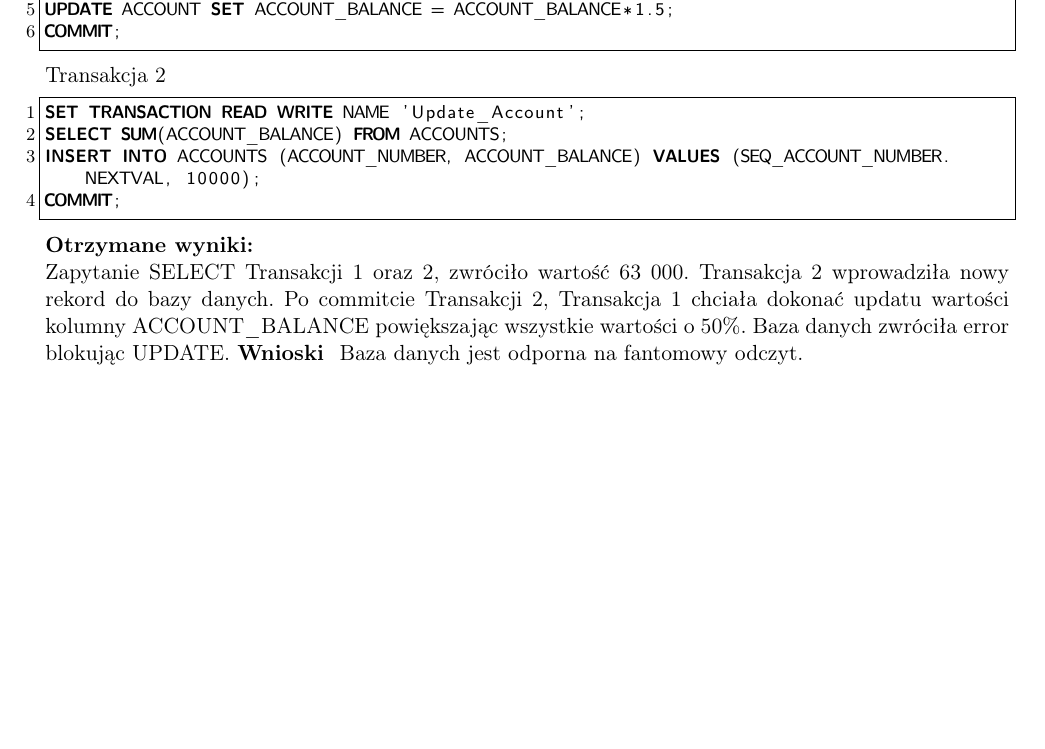
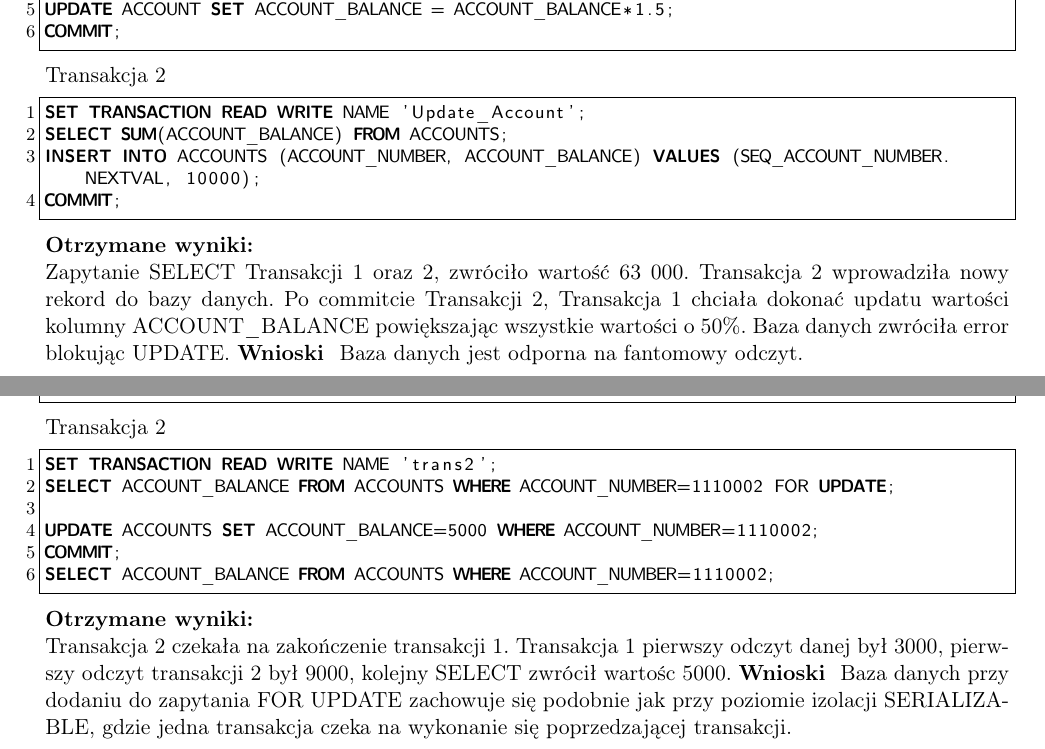
Before and after one commit to TadB/DB_transactions_reaserch, a LaTeX document (transakcje_sprawozdanie.tex): part of page 6 of 6 before the commit and two parts of pages 6 and 7 of 7 after it, the two joined at a grey line, cut so that both start at the same text, the shorter picture padded with empty space. Compiled offline with pdfLaTeX.

Commit message:
dodanie for update

```diff
--- a/transakcje_sprawozdanie.tex
+++ b/transakcje_sprawozdanie.tex
@@ -179,4 +179,5 @@ COMMIT;
 \textbf{Otrzymane wyniki:} \\
     Zapytanie SELECT Transakcji 1 oraz 2, zwróciło  wartość 63 000. Transakcja 2 wprowadziła nowy rekord do bazy danych. Po commitcie Transakcji 2, Transakcja 1 chciała dokonać updatu wartości kolumny ACCOUNT\_BALANCE powiększając wszystkie wartości o 50\%. Baza danych zwróciła error blokując UPDATE.
 \textbf{Wnioski } Baza danych jest odporna na fantomowy odczyt.
+\newpage
 
@@ -183 +192,16 @@ COMMIT;
+UPDATE ACCOUNTS SET ACCOUNT_BALANCE=9000 WHERE ACCOUNT_NUMBER=1110002;
+COMMIT;
+\end{lstlisting}
+Transakcja 2
+\begin{lstlisting}
+SET TRANSACTION READ WRITE NAME 'trans2';
+SELECT ACCOUNT_BALANCE FROM ACCOUNTS WHERE ACCOUNT_NUMBER=1110002 FOR UPDATE;
+
+UPDATE ACCOUNTS SET ACCOUNT_BALANCE=5000 WHERE ACCOUNT_NUMBER=1110002;
+COMMIT;
+SELECT ACCOUNT_BALANCE FROM ACCOUNTS WHERE ACCOUNT_NUMBER=1110002;
+\end{lstlisting}
+\textbf{Otrzymane wyniki:} \\
+    Transakcja 2 czekała na zakończenie transakcji 1. Transakcja 1 pierwszy odczyt danej był 3000, pierwszy odczyt transakcji 2 był 9000, kolejny SELECT zwrócił wartośc 5000.
+\textbf{Wnioski } Baza danych przy dodaniu do zapytania FOR UPDATE zachowuje się podobnie jak przy poziomie izolacji SERIALIZABLE, gdzie jedna transakcja czeka na wykonanie się poprzedzającej transakcji.
 \end{document}
```
Also changed, not shown: transakcje_sprawozdanie.pdf, transakcje_sprawozdanie.tex (8 more changed lines), 2 other files.
